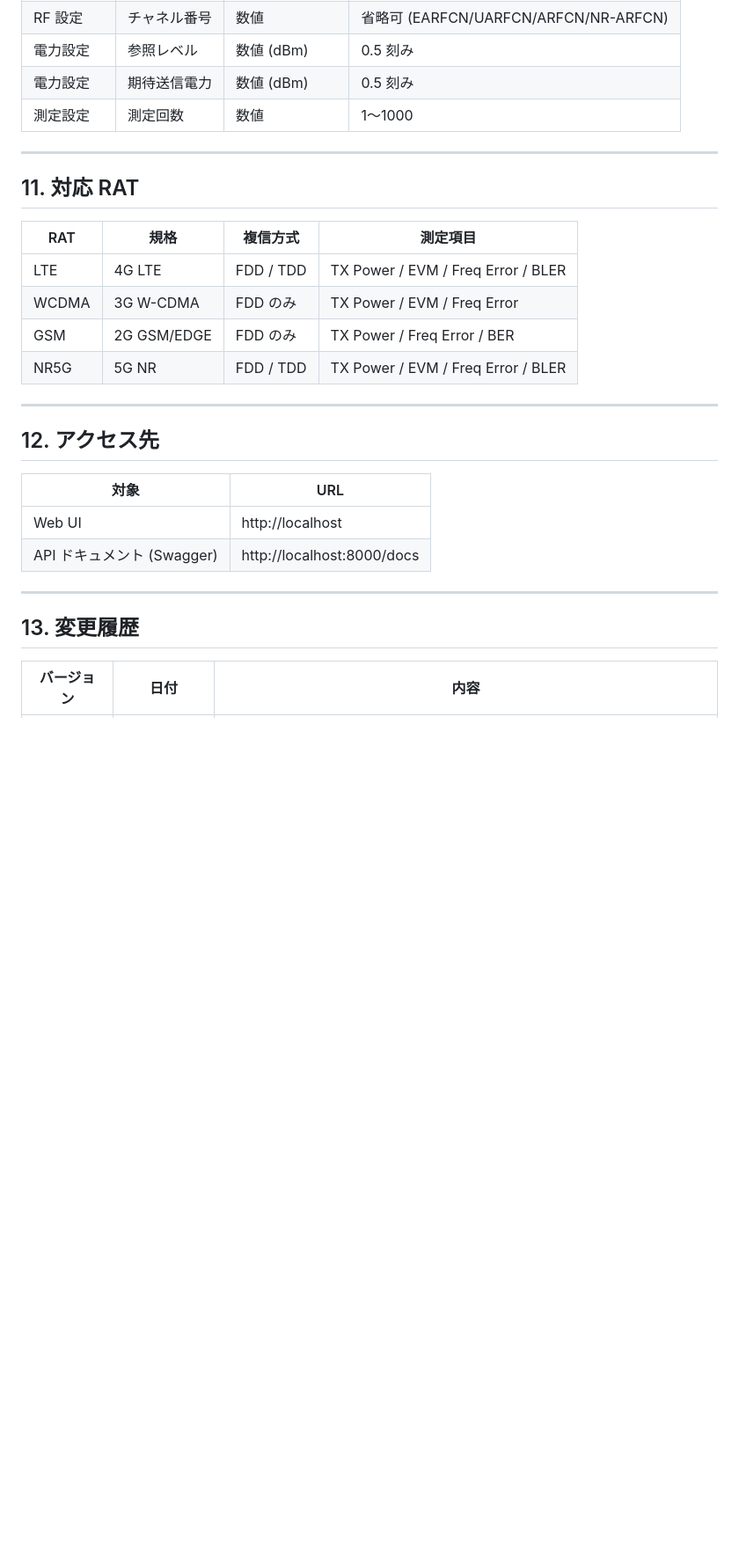
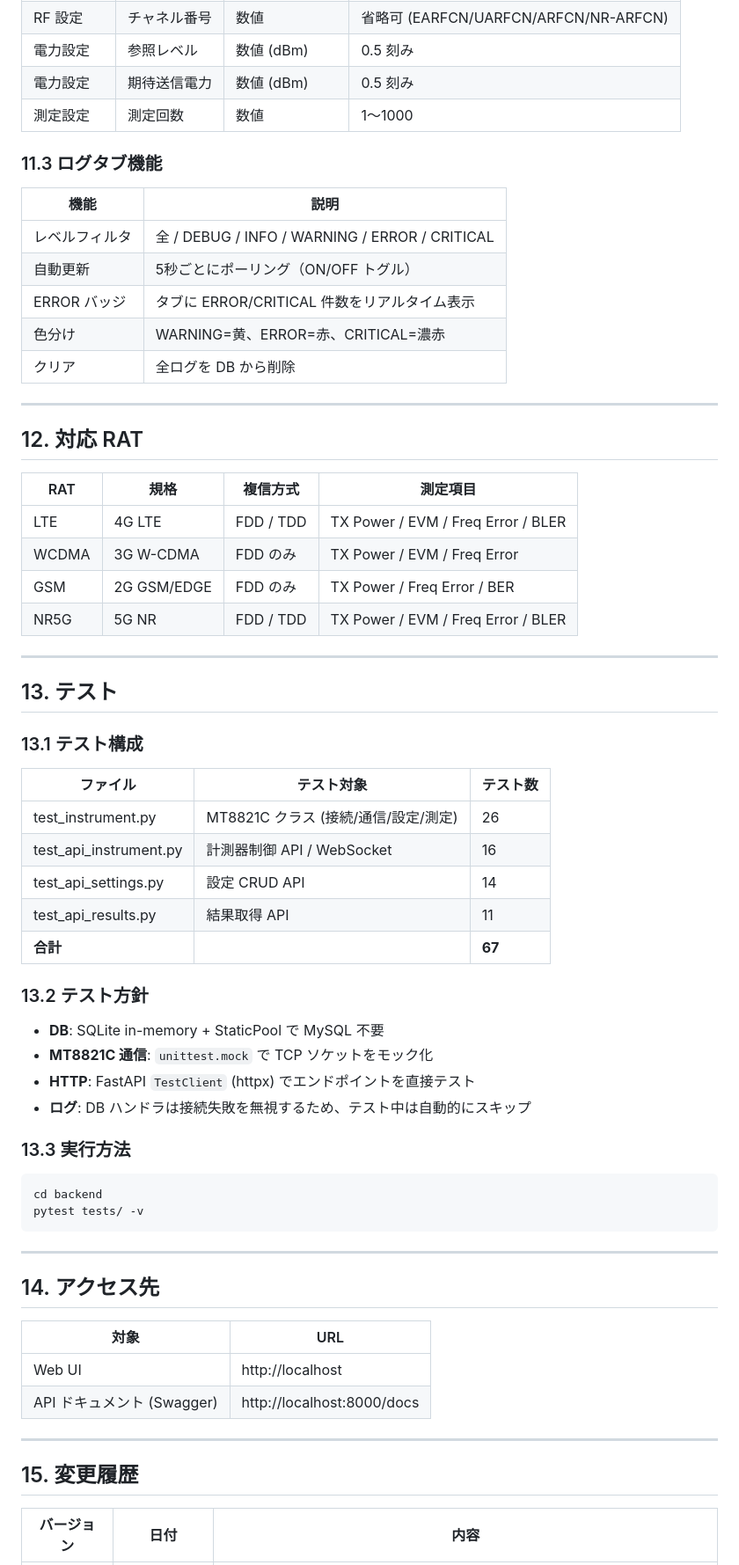
Before and after one commit to hide2064/opeWebSys, a Markdown page: DESIGN.md, the part around one of its changes. Shown at 88% size. GitHub-like rendering; blank space fills up the shorter version.

````diff
--- a/DESIGN.md
+++ b/DESIGN.md
@@ -400,9 +482,19 @@ docker compose down -v && docker compose up --build -d
 | 電力設定 | 期待送信電力 | 数値 (dBm) | 0.5 刻み |
 | 測定設定 | 測定回数 | 数値 | 1〜1000 |
 
+### 11.3 ログタブ機能
+
+| 機能 | 説明 |
+|---|---|
+| レベルフィルタ | 全 / DEBUG / INFO / WARNING / ERROR / CRITICAL |
+| 自動更新 | 5秒ごとにポーリング（ON/OFF トグル） |
+| ERROR バッジ | タブに ERROR/CRITICAL 件数をリアルタイム表示 |
+| 色分け | WARNING=黄、ERROR=赤、CRITICAL=濃赤 |
+| クリア | 全ログを DB から削除 |
+
 ---
 
-## 11. 対応 RAT
+## 12. 対応 RAT
 
 | RAT | 規格 | 複信方式 | 測定項目 |
 |---|---|---|---|
@@ -413,7 +505,35 @@ docker compose down -v && docker compose up --build -d
 
 ---
 
-## 12. アクセス先
+## 13. テスト
+
+### 13.1 テスト構成
+
+| ファイル | テスト対象 | テスト数 |
+|---|---|---|
+| test_instrument.py | MT8821C クラス (接続/通信/設定/測定) | 26 |
+| test_api_instrument.py | 計測器制御 API / WebSocket | 16 |
+| test_api_settings.py | 設定 CRUD API | 14 |
+| test_api_results.py | 結果取得 API | 11 |
+| **合計** | | **67** |
+
+### 13.2 テスト方針
+
+- **DB**: SQLite in-memory + StaticPool で MySQL 不要
+- **MT8821C 通信**: `unittest.mock` で TCP ソケットをモック化
+- **HTTP**: FastAPI `TestClient` (httpx) でエンドポイントを直接テスト
+- **ログ**: DB ハンドラは接続失敗を無視するため、テスト中は自動的にスキップ
+
+### 13.3 実行方法
+
+```bash
+cd backend
+pytest tests/ -v
+```
+
+---
+
+## 14. アクセス先
 
 | 対象 | URL |
 |---|---|
@@ -422,7 +542,7 @@ docker compose down -v && docker compose up --build -d
 
 ---
 
-## 13. 変更履歴
+## 15. 変更履歴
 
 | バージョン | 日付 | 内容 |
 |---|---|---|
````
Also changed, not shown: other parts of DESIGN.md (+136 -53 lines).
